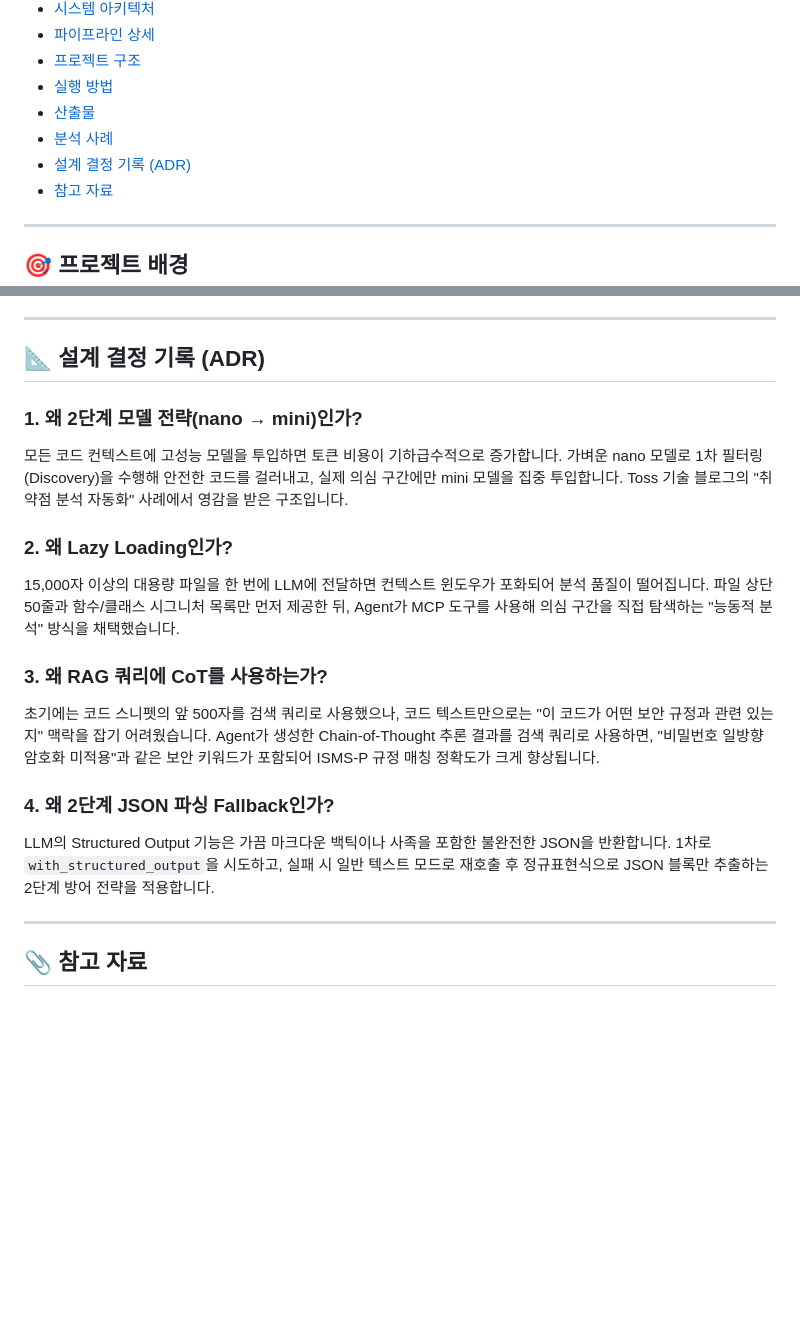
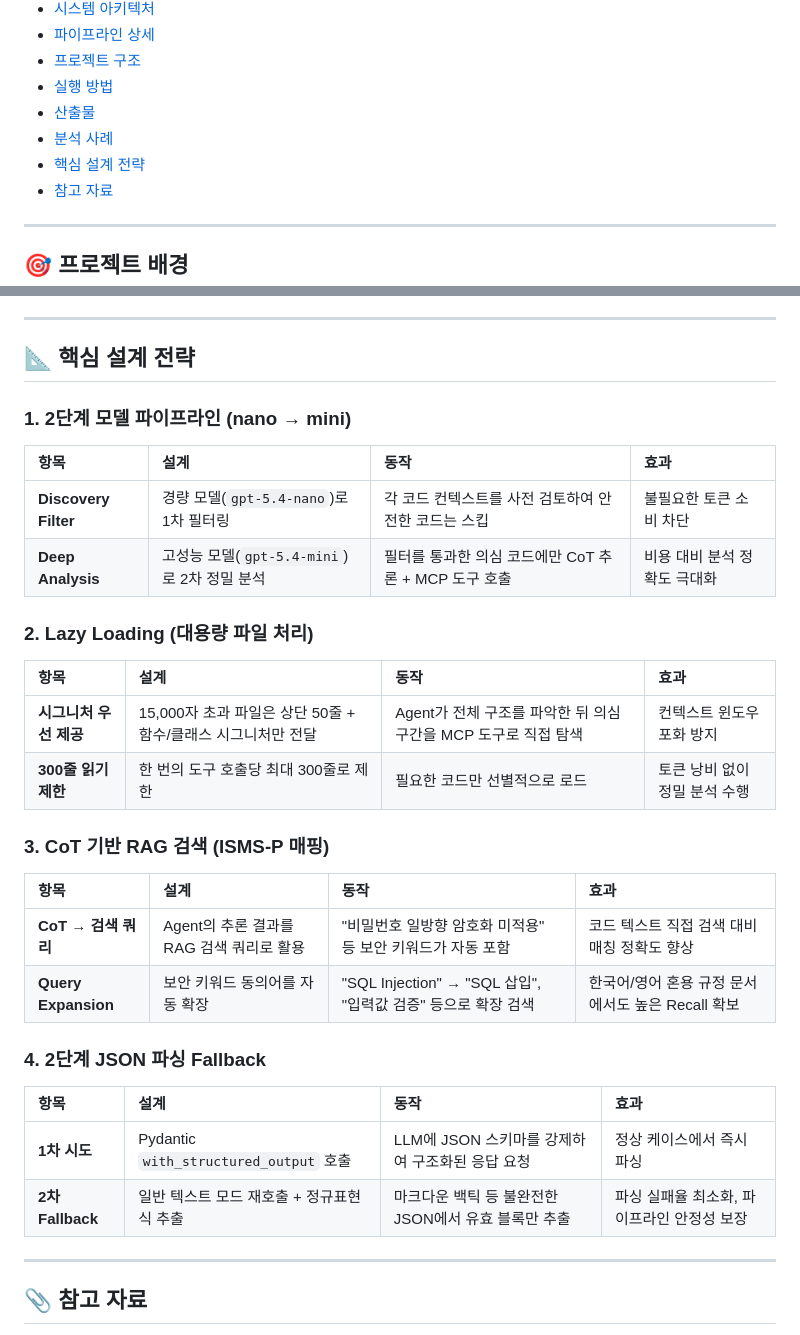
Before and after one commit to kimchiman123/Agentic-SAST-Service, a Markdown page: README.md, 2 parts joined by grey strips. Drawn GitHub-style; blank space fills up the shorter version.

```diff
--- a/README.md
+++ b/README.md
@@ -30,7 +30,7 @@
 - [실행 방법](#-실행-방법)
 - [산출물](#-산출물)
 - [분석 사례](#-분석-사례)
-- [설계 결정 기록 (ADR)](#-설계-결정-기록-adr)
+- [핵심 설계 전략](#-핵심-설계-전략)
 - [참고 자료](#-참고-자료)
 
 ---
@@ -305,23 +305,35 @@ PDF 리포트에는 **보안 점수(0-100)**, **등급별 통계 카드**, **ISM
 
 ---
 
-## 📐 설계 결정 기록 (ADR)
+## 📐 핵심 설계 전략
 
-### 1. 왜 2단계 모델 전략(nano → mini)인가?
+### 1. 2단계 모델 파이프라인 (nano → mini)
 
-모든 코드 컨텍스트에 고성능 모델을 투입하면 토큰 비용이 기하급수적으로 증가합니다. 가벼운 nano 모델로 1차 필터링(Discovery)을 수행해 안전한 코드를 걸러내고, 실제 의심 구간에만 mini 모델을 집중 투입합니다. Toss 기술 블로그의 "취약점 분석 자동화" 사례에서 영감을 받은 구조입니다.
+| 항목 | 설계 | 동작 | 효과 |
+|:---|:---|:---|:---|
+| **Discovery Filter** | 경량 모델(`gpt-5.4-nano`)로 1차 필터링 | 각 코드 컨텍스트를 사전 검토하여 안전한 코드는 스킵 | 불필요한 토큰 소비 차단 |
+| **Deep Analysis** | 고성능 모델(`gpt-5.4-mini`)로 2차 정밀 분석 | 필터를 통과한 의심 코드에만 CoT 추론 + MCP 도구 호출 | 비용 대비 분석 정확도 극대화 |
 
-### 2. 왜 Lazy Loading인가?
+### 2. Lazy Loading (대용량 파일 처리)
 
-15,000자 이상의 대용량 파일을 한 번에 LLM에 전달하면 컨텍스트 윈도우가 포화되어 분석 품질이 떨어집니다. 파일 상단 50줄과 함수/클래스 시그니처 목록만 먼저 제공한 뒤, Agent가 MCP 도구를 사용해 의심 구간을 직접 탐색하는 "능동적 분석" 방식을 채택했습니다.
+| 항목 | 설계 | 동작 | 효과 |
+|:---|:---|:---|:---|
+| **시그니처 우선 제공** | 15,000자 초과 파일은 상단 50줄 + 함수/클래스 시그니처만 전달 | Agent가 전체 구조를 파악한 뒤 의심 구간을 MCP 도구로 직접 탐색 | 컨텍스트 윈도우 포화 방지 |
+| **300줄 읽기 제한** | 한 번의 도구 호출당 최대 300줄로 제한 | 필요한 코드만 선별적으로 로드 | 토큰 낭비 없이 정밀 분석 수행 |
 
-### 3. 왜 RAG 쿼리에 CoT를 사용하는가?
+### 3. CoT 기반 RAG 검색 (ISMS-P 매핑)
 
-초기에는 코드 스니펫의 앞 500자를 검색 쿼리로 사용했으나, 코드 텍스트만으로는 "이 코드가 어떤 보안 규정과 관련 있는지" 맥락을 잡기 어려웠습니다. Agent가 생성한 Chain-of-Thought 추론 결과를 검색 쿼리로 사용하면, "비밀번호 일방향 암호화 미적용"과 같은 보안 키워드가 포함되어 ISMS-P 규정 매칭 정확도가 크게 향상됩니다.
+| 항목 | 설계 | 동작 | 효과 |
+|:---|:---|:---|:---|
+| **CoT → 검색 쿼리** | Agent의 추론 결과를 RAG 검색 쿼리로 활용 | "비밀번호 일방향 암호화 미적용" 등 보안 키워드가 자동 포함 | 코드 텍스트 직접 검색 대비 매칭 정확도 향상 |
+| **Query Expansion** | 보안 키워드 동의어를 자동 확장 | "SQL Injection" → "SQL 삽입", "입력값 검증" 등으로 확장 검색 | 한국어/영어 혼용 규정 문서에서도 높은 Recall 확보 |
 
-### 4. 왜 2단계 JSON 파싱 Fallback인가?
+### 4. 2단계 JSON 파싱 Fallback
 
-LLM의 Structured Output 기능은 가끔 마크다운 백틱이나 사족을 포함한 불완전한 JSON을 반환합니다. 1차로 `with_structured_output`을 시도하고, 실패 시 일반 텍스트 모드로 재호출 후 정규표현식으로 JSON 블록만 추출하는 2단계 방어 전략을 적용합니다.
+| 항목 | 설계 | 동작 | 효과 |
+|:---|:---|:---|:---|
+| **1차 시도** | Pydantic `with_structured_output` 호출 | LLM에 JSON 스키마를 강제하여 구조화된 응답 요청 | 정상 케이스에서 즉시 파싱 |
+| **2차 Fallback** | 일반 텍스트 모드 재호출 + 정규표현식 추출 | 마크다운 백틱 등 불완전한 JSON에서 유효 블록만 추출 | 파싱 실패율 최소화, 파이프라인 안정성 보장 |
 
 ---
 
```
